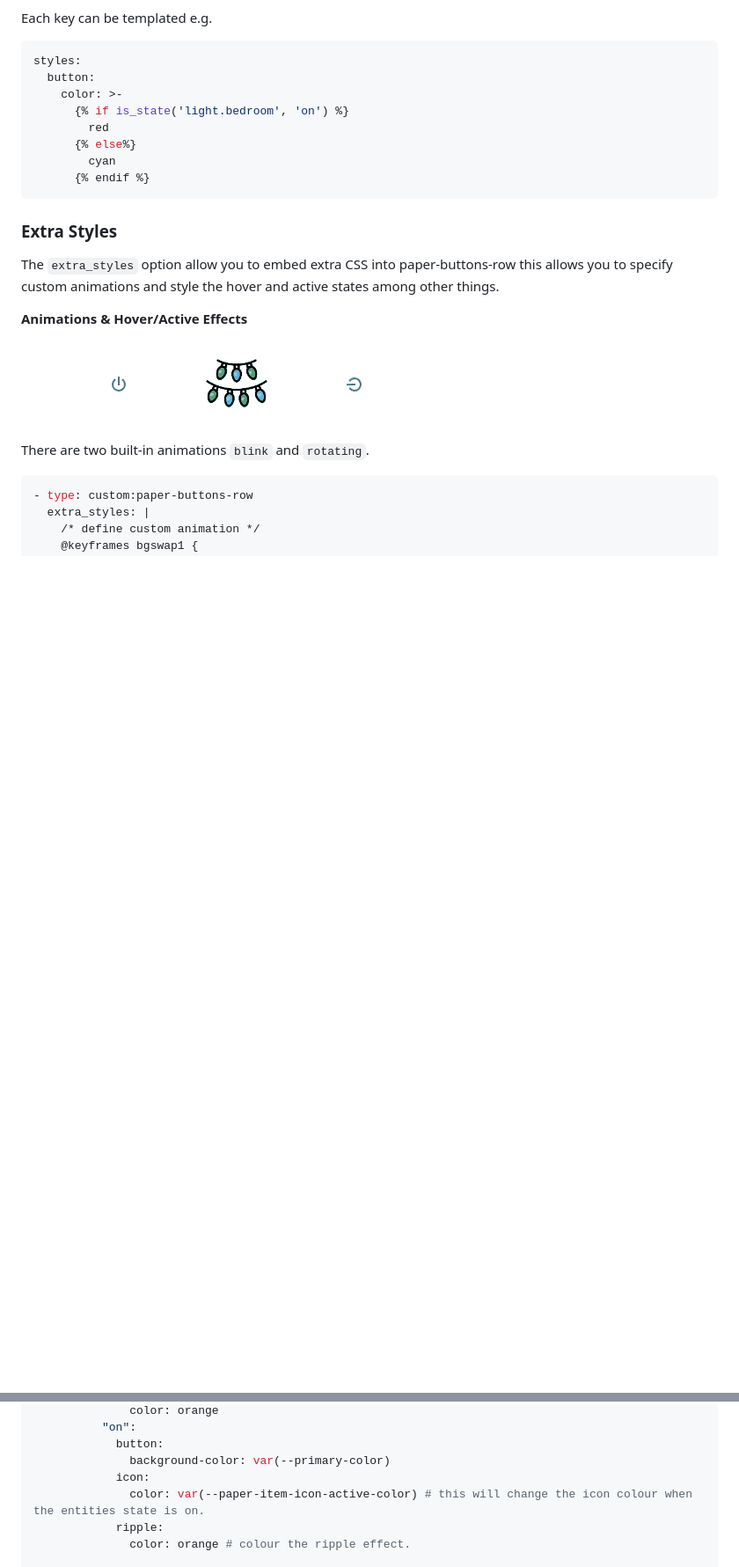
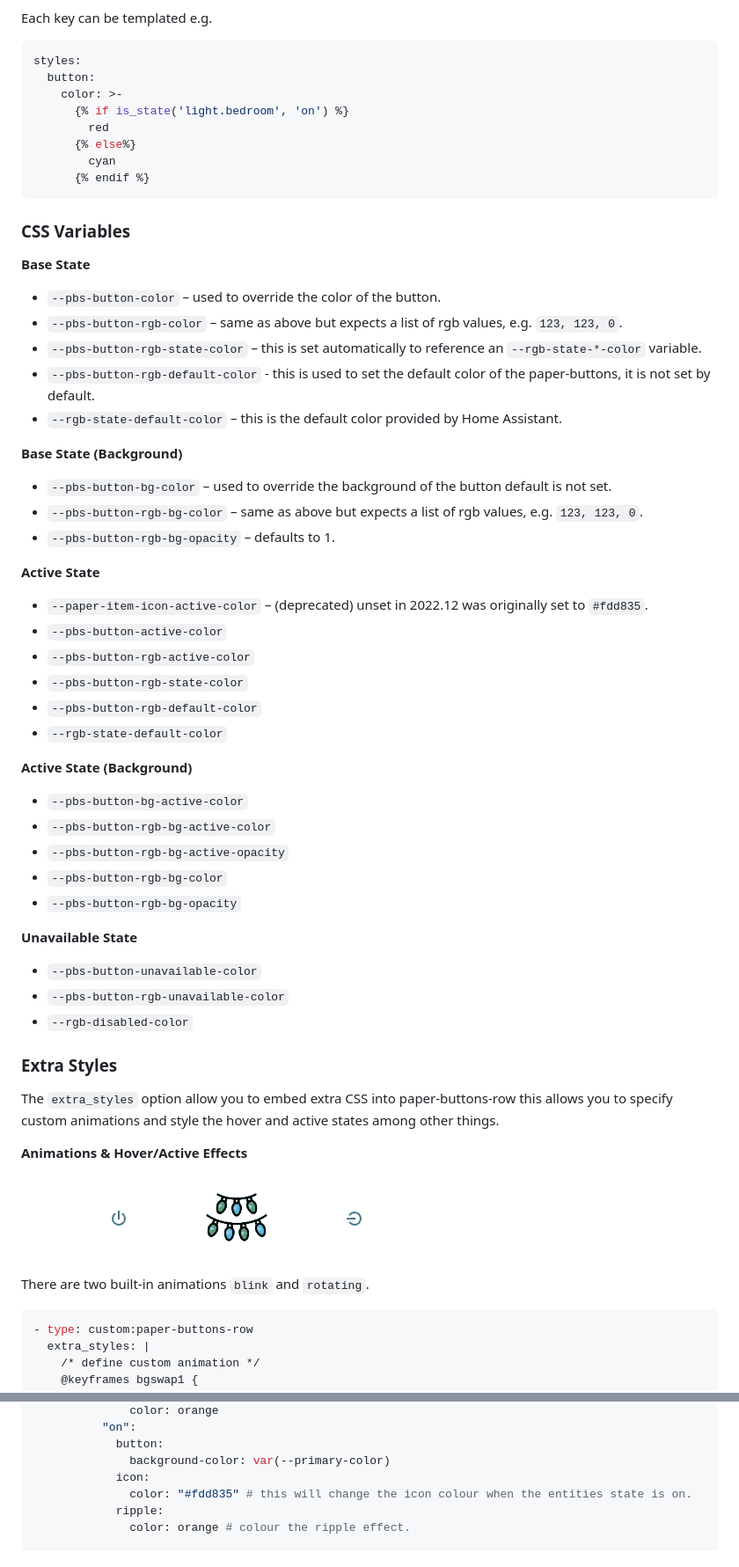
Before and after one commit to jcwillox/lovelace-paper-buttons-row, a Markdown page: README.md, 2 parts joined by grey strips. Shown at 88% size. GitHub-like rendering; blank space fills up the shorter version.

````diff
--- a/README.md
+++ b/README.md
@@ -90,6 +148,45 @@ styles:
         cyan
       {% endif %}
 ```
+
+### CSS Variables
+
+**Base State**
+
+- `--pbs-button-color` – used to override the color of the button.
+- `--pbs-button-rgb-color` – same as above but expects a list of rgb values, e.g. `123, 123, 0`.
+- `--pbs-button-rgb-state-color` – this is set automatically to reference an `--rgb-state-*-color` variable.
+- `--pbs-button-rgb-default-color` - this is used to set the default color of the paper-buttons, it is not set by default.
+- `--rgb-state-default-color` – this is the default color provided by Home Assistant.
+
+**Base State (Background)**
+
+- `--pbs-button-bg-color` – used to override the background of the button default is not set.
+- `--pbs-button-rgb-bg-color` – same as above but expects a list of rgb values, e.g. `123, 123, 0`.
+- `--pbs-button-rgb-bg-opacity` – defaults to 1.
+
+**Active State**
+
+- `--paper-item-icon-active-color` – (deprecated) unset in 2022.12 was originally set to `#fdd835`.
+- `--pbs-button-active-color`
+- `--pbs-button-rgb-active-color`
+- `--pbs-button-rgb-state-color`
+- `--pbs-button-rgb-default-color`
+- `--rgb-state-default-color`
+
+**Active State (Background)**
+
+- `--pbs-button-bg-active-color`
+- `--pbs-button-rgb-bg-active-color`
+- `--pbs-button-rgb-bg-active-opacity`
+- `--pbs-button-rgb-bg-color`
+- `--pbs-button-rgb-bg-opacity`
+
+**Unavailable State**
+
+- `--pbs-button-unavailable-color`
+- `--pbs-button-rgb-unavailable-color`
+- `--rgb-disabled-color`
 
 ### Extra Styles
 
@@ -458,7 +569,7 @@ entities:
             button:
               background-color: var(--primary-color)
             icon:
-              color: var(--paper-item-icon-active-color) # this will change the icon colour when the entities state is on.
+              color: "#fdd835" # this will change the icon colour when the entities state is on.
             ripple:
               color: orange # colour the ripple effect.
 
````
Also changed, not shown: other parts of README.md (+93 -21 lines), examples/mushroom-dark.png (added), examples/mushroom-light.png (added).
